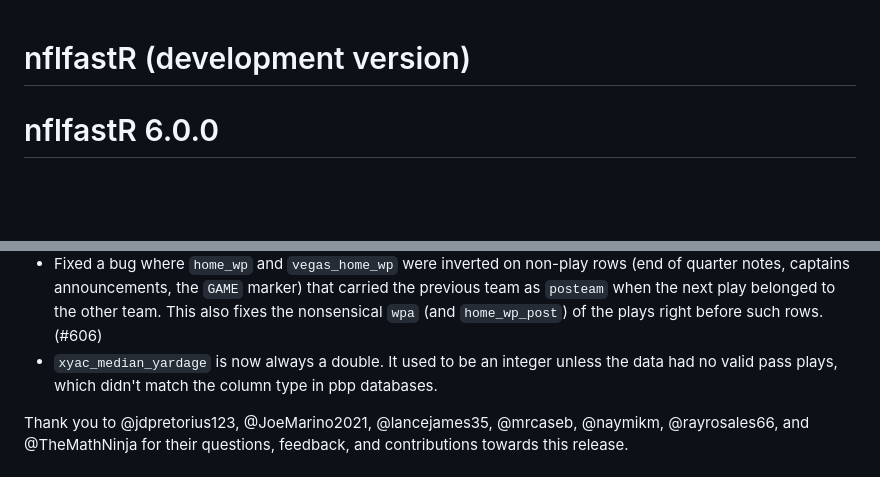
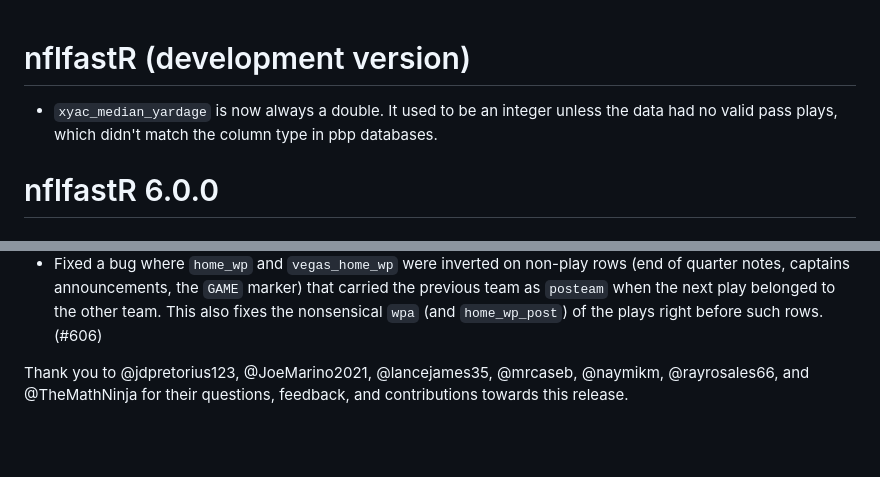
Before and after one commit to nflverse/nflfastR, a Markdown page: NEWS.md, 2 parts joined by grey strips. Drawn GitHub-style; blank space fills up the shorter version.

Commit message:
move news bullet

```diff
--- a/NEWS.md
+++ b/NEWS.md
@@ -1,4 +1,6 @@
 # nflfastR (development version)
+
+- `xyac_median_yardage` is now always a double. It used to be an integer unless the data had no valid pass plays, which didn't match the column type in pbp databases.
 
 # nflfastR 6.0.0
 
@@ -35,7 +37,6 @@
 - Added defensive blocked kicks and 2 point attempts to the output of `calculate_stats()`. (#596)
 - Fixed bug that led to missing pbp related team stats in `calculate_stats()` because an internal function did not standardize team abbreviations. (#599)
 - Fixed a bug where `home_wp` and `vegas_home_wp` were inverted on non-play rows (end of quarter notes, captains announcements, the `GAME` marker) that carried the previous team as `posteam` when the next play belonged to the other team. This also fixes the nonsensical `wpa` (and `home_wp_post`) of the plays right before such rows. (#606)
-- `xyac_median_yardage` is now always a double. It used to be an integer unless the data had no valid pass plays, which didn't match the column type in pbp databases.
 
 Thank you to &#x0040;jdpretorius123, &#x0040;JoeMarino2021, &#x0040;lancejames35, &#x0040;mrcaseb, &#x0040;naymikm, &#x0040;rayrosales66, and &#x0040;TheMathNinja for their questions, feedback, and contributions towards this release.
 
```
